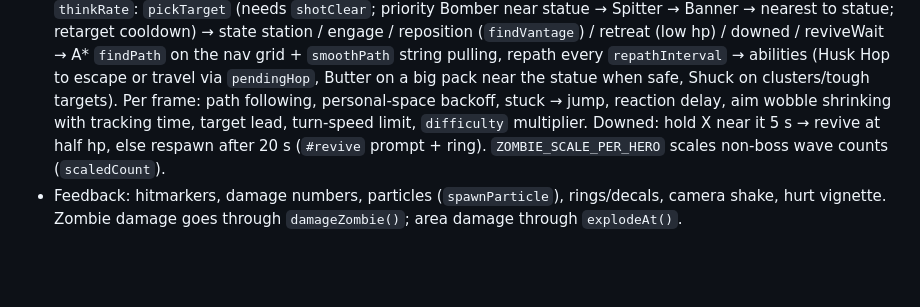
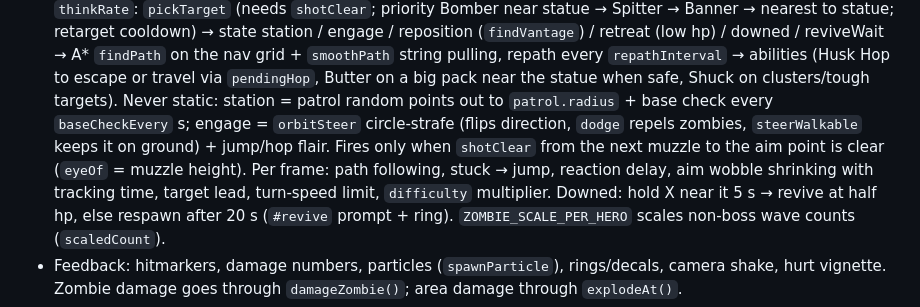
Before and after one commit to aleixribera/garden-defense, a Markdown page: AGENTS.md, the part around the change. Drawn GitHub-style; blank space fills up the shorter version.

Commit message:
AGENTS.md: teammate patrol, strafing and muzzle line of sight
Co-Authored-By: Claude Opus 5.5 <noreply@anthropic.com>

```diff
--- a/AGENTS.md
+++ b/AGENTS.md
@@ -32,7 +32,10 @@ The player is a plant hero defending a statue in a huge beautifully made map fro
   retarget cooldown) → state station / engage / reposition (`findVantage`) / retreat (low hp) / downed / reviveWait →
   A* `findPath` on the nav grid + `smoothPath` string pulling, repath every `repathInterval` → abilities (Husk Hop to
   escape or travel via `pendingHop`, Butter on a big pack near the statue when safe, Shuck on clusters/tough targets).
-  Per frame: path following, personal-space backoff, stuck → jump, reaction delay, aim wobble shrinking with tracking
+  Never static: station = patrol random points out to `patrol.radius` + base check every `baseCheckEvery` s; engage =
+  `orbitSteer` circle-strafe (flips direction, `dodge` repels zombies, `steerWalkable` keeps it on ground) + jump/hop flair.
+  Fires only when `shotClear` from the next muzzle to the aim point is clear (`eyeOf` = muzzle height).
+  Per frame: path following, stuck → jump, reaction delay, aim wobble shrinking with tracking
   time, target lead, turn-speed limit, `difficulty` multiplier. Downed: hold X near it 5 s → revive at half hp, else
   respawn after 20 s (`#revive` prompt + ring). `ZOMBIE_SCALE_PER_HERO` scales non-boss wave counts (`scaledCount`).
 - Feedback: hitmarkers, damage numbers, particles (`spawnParticle`), rings/decals, camera shake, hurt vignette.
```
